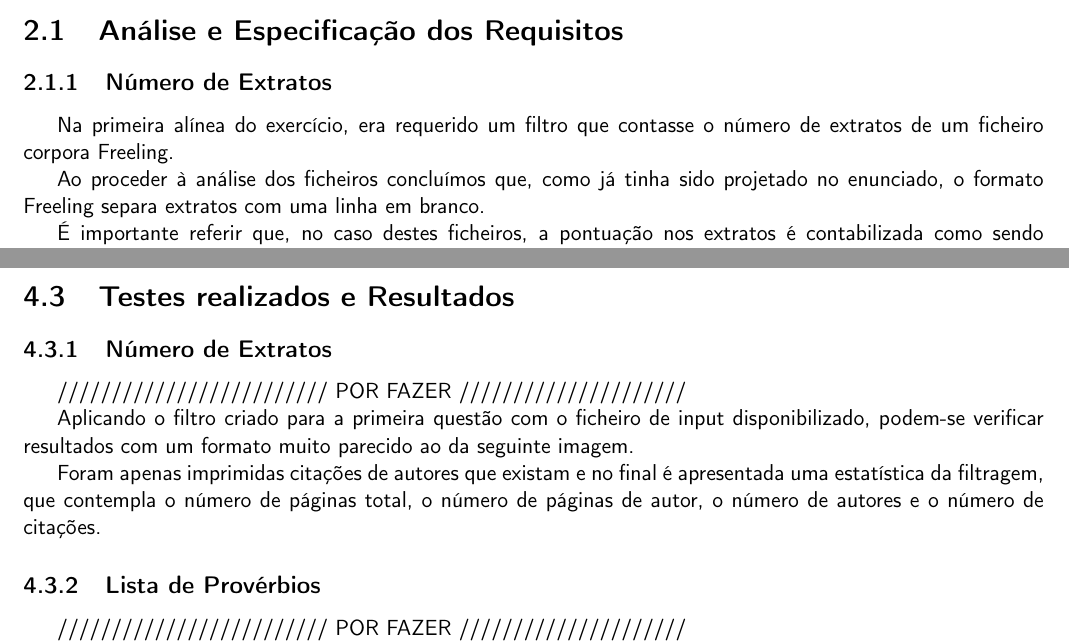
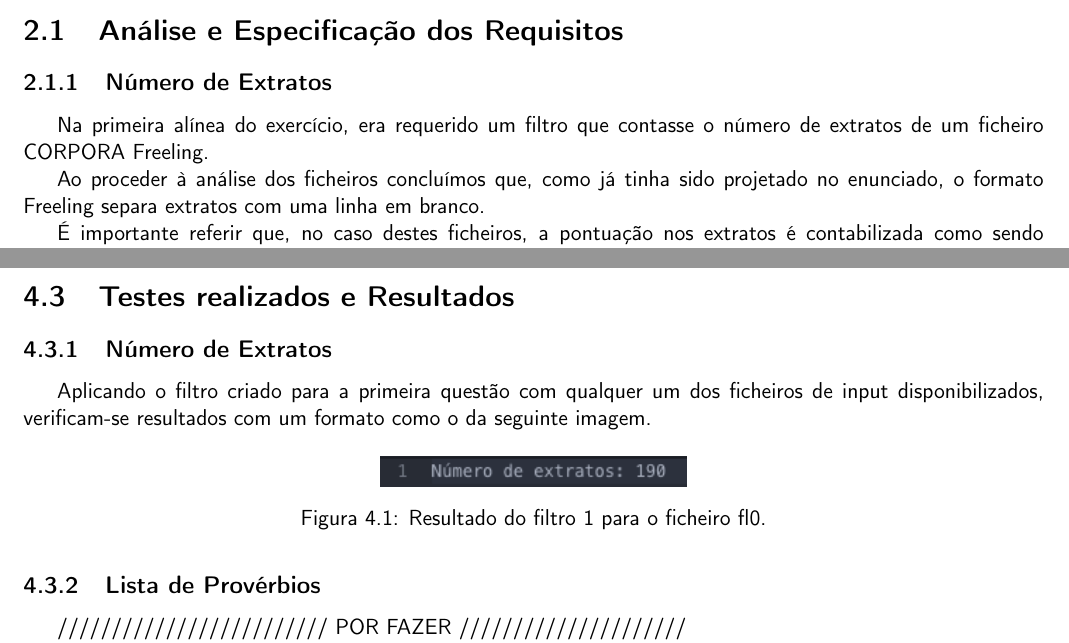
Before and after one commit to diogofbraga/LanguageProcessing, a LaTeX document (TP2/Report/report.tex): two parts of pages 5 and 17 of 23, joined at a grey line, cut so that both start at the same text. Compiled offline with pdfLaTeX.

Commit message:
report II: testes1

```diff
--- a/TP2/Report/report.tex
+++ b/TP2/Report/report.tex
@@ -72,7 +72,7 @@ Nas secções seguintes serão apresentados os objetivos de cada alínea do exer
 \subsection{Número de Extratos}
 \label{subsec:analise1}
 
-Na primeira alínea do exercício, era requerido um filtro que contasse o número de extratos de um ficheiro corpora Freeling.
+Na primeira alínea do exercício, era requerido um filtro que contasse o número de extratos de um ficheiro CORPORA Freeling.
 
 Ao proceder à análise dos ficheiros concluímos que, como já tinha sido projetado no enunciado, o formato Freeling separa extratos com uma linha em branco.
 
@@ -643,11 +643,14 @@ Tal processo acontece também com os provérbios alternativos, sendo que estes t
 \section{Testes realizados e Resultados}
 \subsection{Número de Extratos}
 
-///////////////////////// POR FAZER /////////////////////
+Aplicando o filtro criado para a primeira questão com qualquer um dos ficheiros de input disponibilizados, verificam-se resultados com um formato como o da seguinte imagem.
 
-Aplicando o filtro criado para a primeira questão com o ficheiro de input disponibilizado, podem-se verificar resultados com um formato muito parecido ao da seguinte imagem.
-
-Foram apenas imprimidas citações de autores que existam e no final é apresentada uma estatística da filtragem, que contempla o número de páginas total, o número de páginas de autor, o número de autores e o número de citações.
+\begin{figure}[H]
+\centering
+\includegraphics[scale=0.7]{testes1.png}
+\caption{Resultado do filtro 1 para o ficheiro fl0.}
+\label{img:testes1}
+\end{figure}
 
 
 \subsection{Lista de Provérbios}
```
Also changed, not shown: TP2/Report/testes1.png (added).
